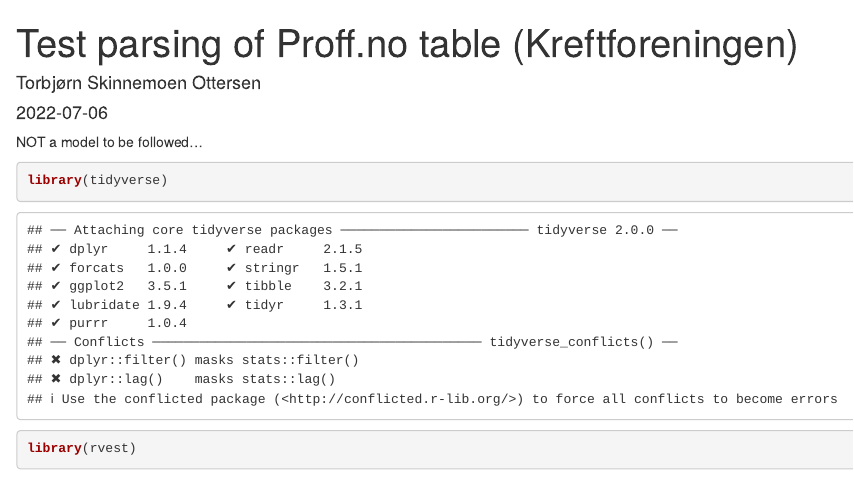
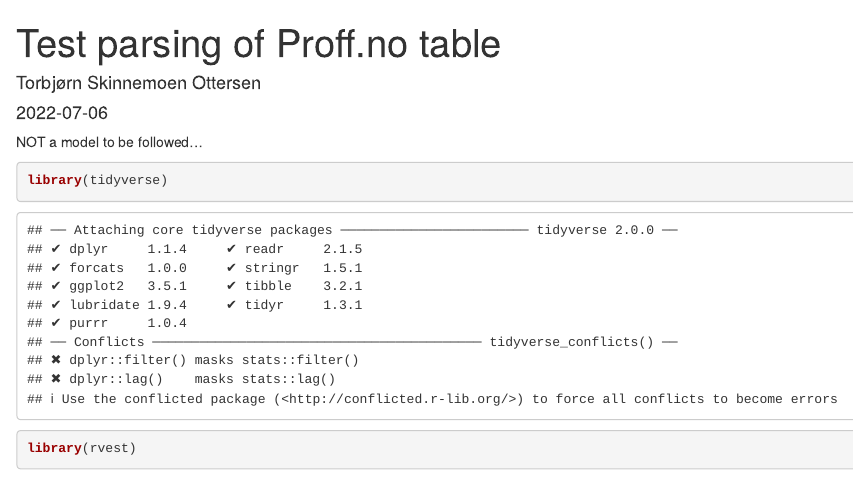
Before and after one commit to torbjornso/ISSSV1337group5, an R Markdown document (Test parsing of Proff table.Rmd): the page in a window 1100 px wide, from its top. Rendered offline with R 4.5, knitr and Pandoc, with nearby package versions; some code elsewhere in the file could not run offline.

Commit message:
Update title.

```diff
--- a/Test parsing of Proff table.Rmd
+++ b/Test parsing of Proff table.Rmd
@@ -1,5 +1,5 @@
 ---
-title: "Test parsing of Proff.no table (Kreftforeningen)"
+title: "Test parsing of Proff.no table"
 author: "Torbjørn Skinnemoen Ottersen"
 date: '2022-07-06'
 output:
```
